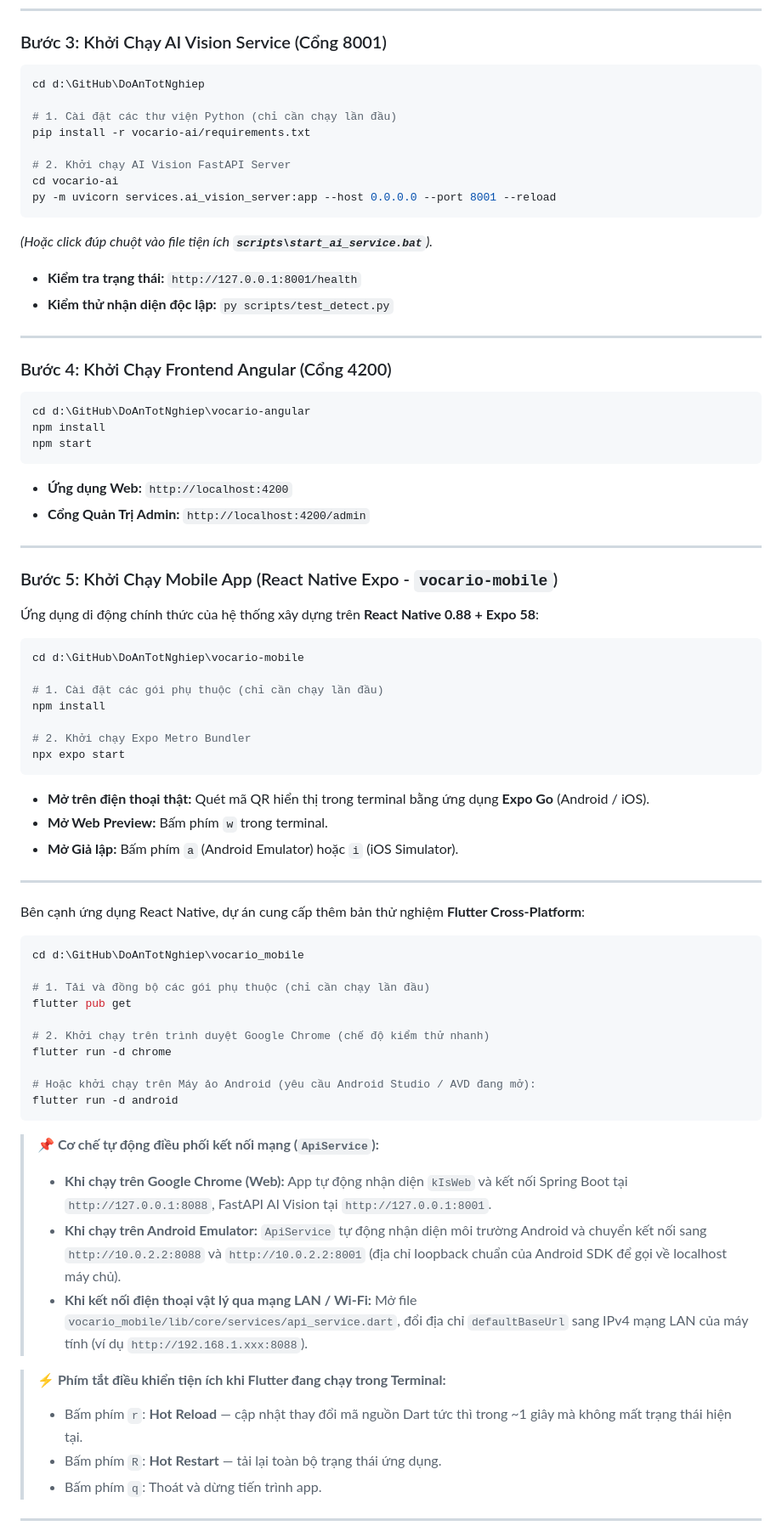
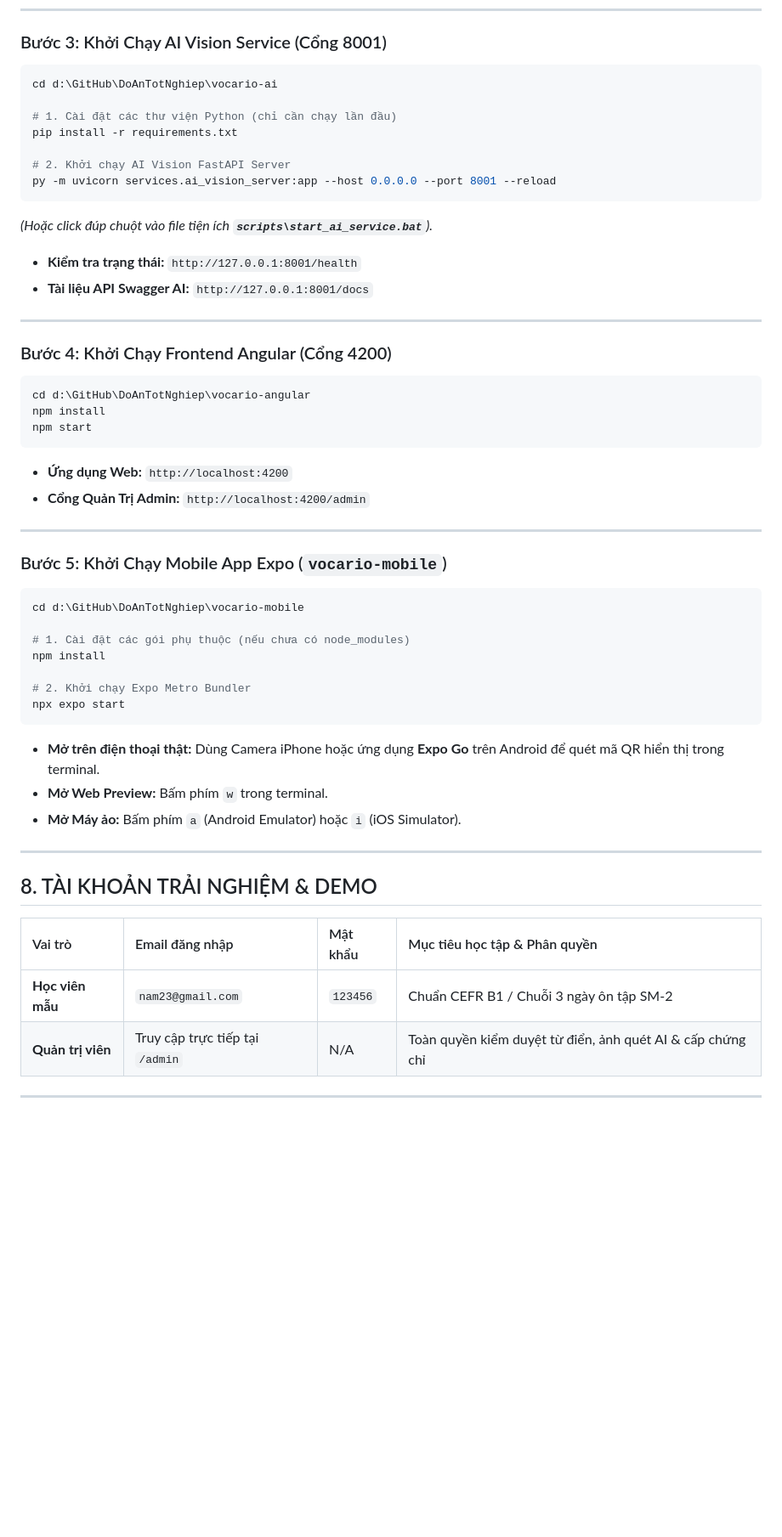
Before and after one commit to lehoainamvn/vocario-ai-vocabulary-platform, a Markdown page: README.md, the part around one of its changes. Shown at 85% size. GitHub-like rendering; blank space fills up the shorter version.

````diff
--- a/README.md
+++ b/README.md
@@ -234,18 +281,17 @@ mvn spring-boot:run
 
 ### Bước 3: Khởi Chạy AI Vision Service (Cổng 8001)
 ```powershell
-cd d:\GitHub\DoAnTotNghiep
+cd d:\GitHub\DoAnTotNghiep\vocario-ai
 
 # 1. Cài đặt các thư viện Python (chỉ cần chạy lần đầu)
-pip install -r vocario-ai/requirements.txt
+pip install -r requirements.txt
 
 # 2. Khởi chạy AI Vision FastAPI Server
-cd vocario-ai
 py -m uvicorn services.ai_vision_server:app --host 0.0.0.0 --port 8001 --reload
 ```
 *(Hoặc click đúp chuột vào file tiện ích **`scripts\start_ai_service.bat`**).*
 * **Kiểm tra trạng thái:** `http://127.0.0.1:8001/health`
-* **Kiểm thử nhận diện độc lập:** `py scripts/test_detect.py`
+* **Tài liệu API Swagger AI:** `http://127.0.0.1:8001/docs`
 
 ---
 
@@ -260,51 +306,28 @@ npm start
 
 ---
 
-### Bước 5: Khởi Chạy Mobile App (React Native Expo - `vocario-mobile`)
-
-Ứng dụng di động chính thức của hệ thống xây dựng trên **React Native 0.88 + Expo 58**:
-
+### Bước 5: Khởi Chạy Mobile App Expo (`vocario-mobile`)
 ```powershell
 cd d:\GitHub\DoAnTotNghiep\vocario-mobile
 
-# 1. Cài đặt các gói phụ thuộc (chỉ cần chạy lần đầu)
+# 1. Cài đặt các gói phụ thuộc (nếu chưa có node_modules)
 npm install
 
 # 2. Khởi chạy Expo Metro Bundler
 npx expo start
 ```
-* **Mở trên điện thoại thật:** Quét mã QR hiển thị trong terminal bằng ứng dụng **Expo Go** (Android / iOS).
+* **Mở trên điện thoại thật:** Dùng Camera iPhone hoặc ứng dụng **Expo Go** trên Android để quét mã QR hiển thị trong terminal.
 * **Mở Web Preview:** Bấm phím `w` trong terminal.
-* **Mở Giả lập:** Bấm phím `a` (Android Emulator) hoặc `i` (iOS Simulator).
+* **Mở Máy ảo:** Bấm phím `a` (Android Emulator) hoặc `i` (iOS Simulator).
 
 ---
 
+## 8. TÀI KHOẢN TRẢI NGHIỆM & DEMO
 
-
-Bên cạnh ứng dụng React Native, dự án cung cấp thêm bản thử nghiệm **Flutter Cross-Platform**:
-
-```powershell
-cd d:\GitHub\DoAnTotNghiep\vocario_mobile
-
-# 1. Tải và đồng bộ các gói phụ thuộc (chỉ cần chạy lần đầu)
-flutter pub get
-
-# 2. Khởi chạy trên trình duyệt Google Chrome (chế độ kiểm thử nhanh)
-flutter run -d chrome
-
-# Hoặc khởi chạy trên Máy ảo Android (yêu cầu Android Studio / AVD đang mở):
-flutter run -d android
-```
-
-> **📌 Cơ chế tự động điều phối kết nối mạng (`ApiService`):**
-> * **Khi chạy trên Google Chrome (Web):** App tự động nhận diện `kIsWeb` và kết nối Spring Boot tại `http://127.0.0.1:8088`, FastAPI AI Vision tại `http://127.0.0.1:8001`.
-> * **Khi chạy trên Android Emulator:** `ApiService` tự động nhận diện môi trường Android và chuyển kết nối sang `http://10.0.2.2:8088` và `http://10.0.2.2:8001` (địa chỉ loopback chuẩn của Android SDK để gọi về localhost máy chủ).
-> * **Khi kết nối điện thoại vật lý qua mạng LAN / Wi-Fi:** Mở file `vocario_mobile/lib/core/services/api_service.dart`, đổi địa chỉ `defaultBaseUrl` sang IPv4 mạng LAN của máy tính (ví dụ `http://192.168.1.xxx:8088`).
-
-> **⚡ Phím tắt điều khiển tiện ích khi Flutter đang chạy trong Terminal:**
-> * Bấm phím `r`: **Hot Reload** — cập nhật thay đổi mã nguồn Dart tức thì trong ~1 giây mà không mất trạng thái hiện tại.
-> * Bấm phím `R`: **Hot Restart** — tải lại toàn bộ trạng thái ứng dụng.
-> * Bấm phím `q`: Thoát và dừng tiến trình app.
+| Vai trò | Email đăng nhập | Mật khẩu | Mục tiêu học tập & Phân quyền |
+| :--- | :--- | :--- | :--- |
+| **Học viên mẫu** | `nam23@gmail.com` | `123456` | Chuẩn CEFR B1 / Chuỗi 3 ngày ôn tập SM-2 |
+| **Quản trị viên** | Truy cập trực tiếp tại `/admin` | N/A | Toàn quyền kiểm duyệt từ điển, ảnh quét AI & cấp chứng chỉ |
 
 ---
 
````
Also changed, not shown: other parts of README.md (+137 -99 lines).
